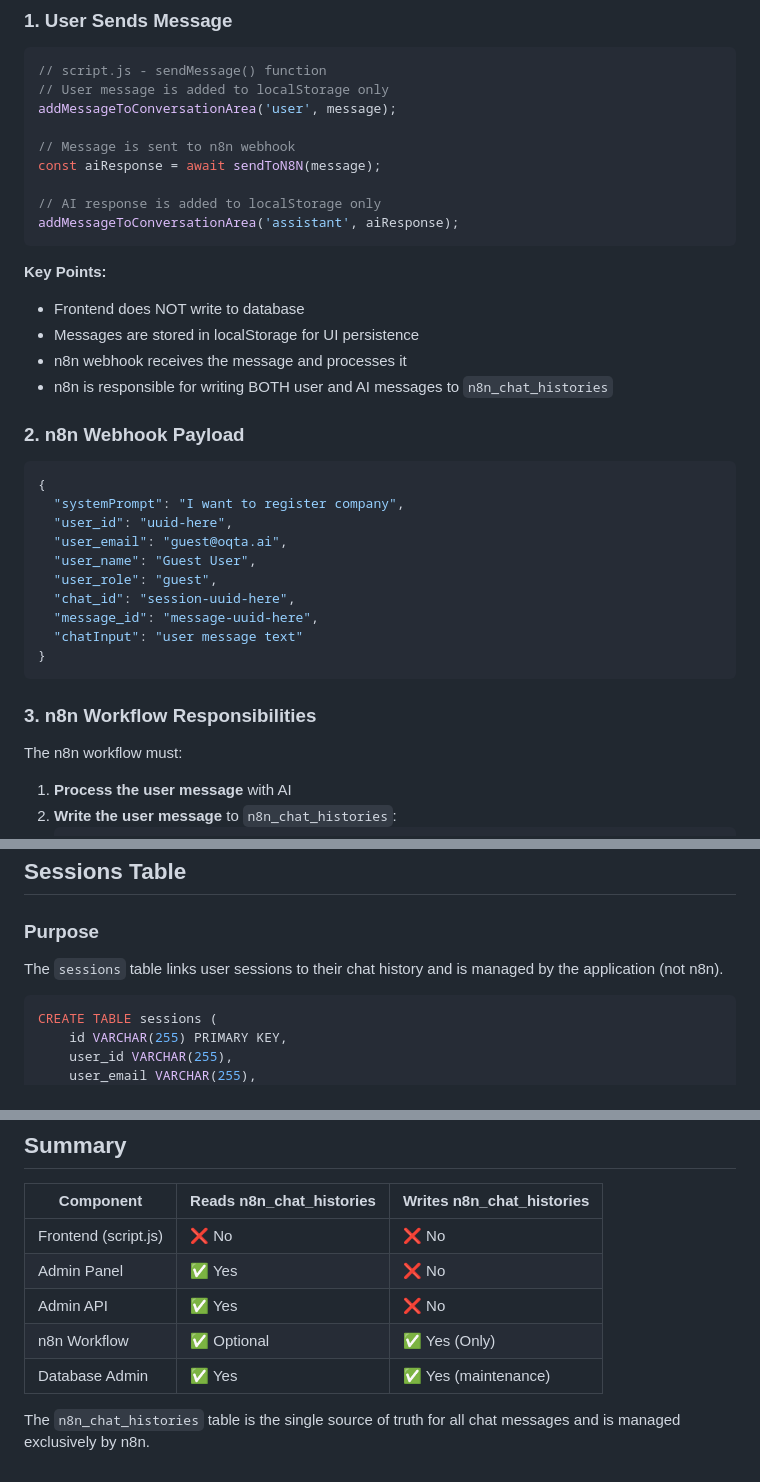
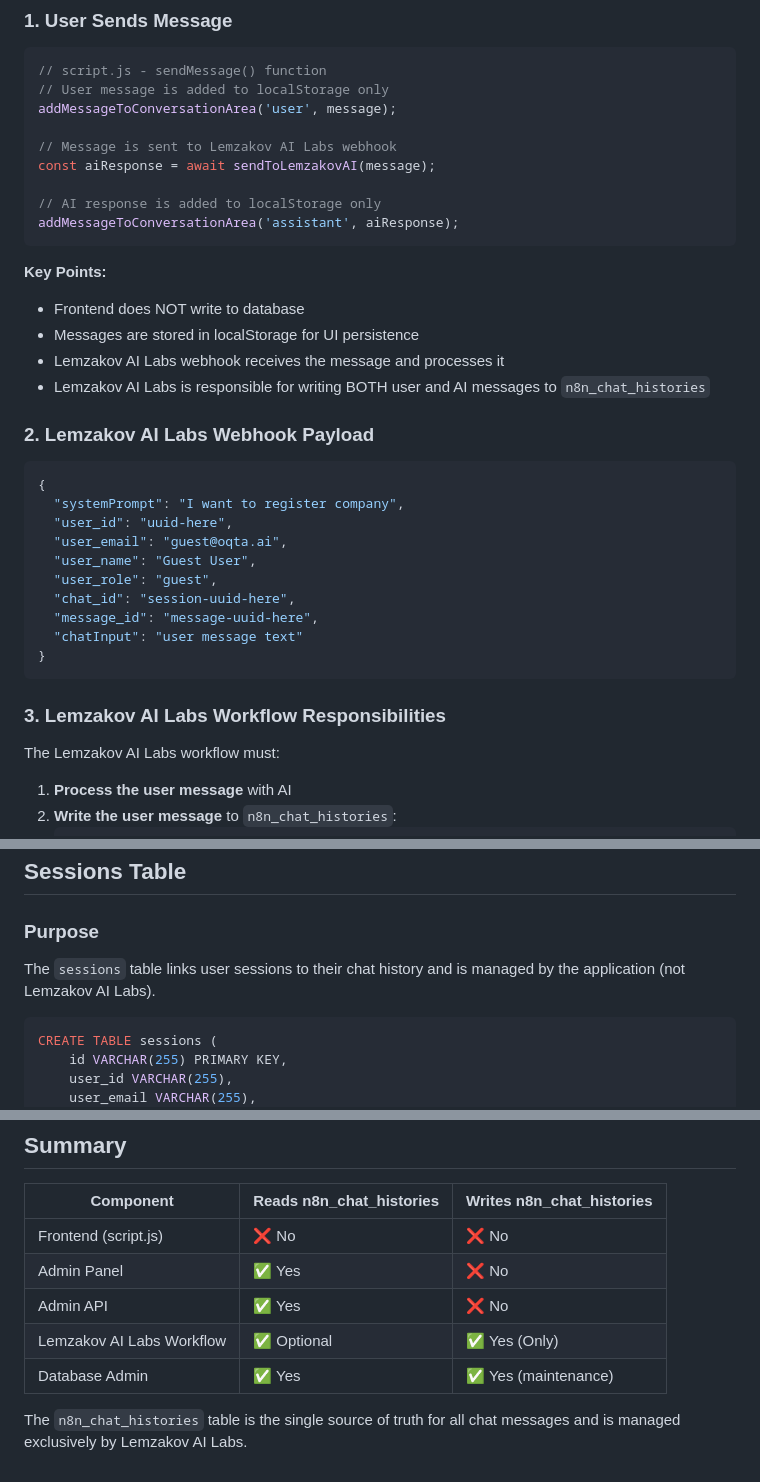
Before and after one commit to lemzakov/oqta, a Markdown page: LEMZAKOV_AI_LABS_INTEGRATION.md, 3 parts joined by grey strips. Drawn GitHub-style.

````diff
--- a/N8N_INTEGRATION.md
+++ b/LEMZAKOV_AI_LABS_INTEGRATION.md
@@ -56,8 +56,8 @@ n8n stores messages in JSONB format with the following structure:
 // User message is added to localStorage only
 addMessageToConversationArea('user', message);
 
-// Message is sent to n8n webhook
-const aiResponse = await sendToN8N(message);
+// Message is sent to Lemzakov AI Labs webhook
+const aiResponse = await sendToLemzakovAI(message);
 
 // AI response is added to localStorage only
 addMessageToConversationArea('assistant', aiResponse);
@@ -66,10 +66,10 @@ addMessageToConversationArea('assistant', aiResponse);
 **Key Points:**
 - Frontend does NOT write to database
 - Messages are stored in localStorage for UI persistence
-- n8n webhook receives the message and processes it
-- n8n is responsible for writing BOTH user and AI messages to `n8n_chat_histories`
+- Lemzakov AI Labs webhook receives the message and processes it
+- Lemzakov AI Labs is responsible for writing BOTH user and AI messages to `n8n_chat_histories`
 
-### 2. n8n Webhook Payload
+### 2. Lemzakov AI Labs Webhook Payload
 
 ```json
 {
@@ -84,9 +84,9 @@ addMessageToConversationArea('assistant', aiResponse);
 }
 ```
 
-### 3. n8n Workflow Responsibilities
+### 3. Lemzakov AI Labs Workflow Responsibilities
 
-The n8n workflow must:
+The Lemzakov AI Labs workflow must:
 1. **Process the user message** with AI
 2. **Write the user message** to `n8n_chat_histories`:
    ```sql
@@ -110,7 +110,7 @@ The n8n workflow must:
 
 ### Purpose
 
-The `sessions` table links user sessions to their chat history and is managed by the application (not n8n).
+The `sessions` table links user sessions to their chat history and is managed by the application (not Lemzakov AI Labs).
 
 ```sql
 CREATE TABLE sessions (
@@ -295,7 +303,7 @@ Returns AI response to frontend as JSON:
 | Frontend (script.js) | ❌ No | ❌ No |
 | Admin Panel | ✅ Yes | ❌ No |
 | Admin API | ✅ Yes | ❌ No |
-| n8n Workflow | ✅ Optional | ✅ Yes (Only) |
+| Lemzakov AI Labs Workflow | ✅ Optional | ✅ Yes (Only) |
 | Database Admin | ✅ Yes | ✅ Yes (maintenance) |
 
-The `n8n_chat_histories` table is the single source of truth for all chat messages and is managed exclusively by n8n.
+The `n8n_chat_histories` table is the single source of truth for all chat messages and is managed exclusively by Lemzakov AI Labs.
````
Also changed, not shown: other parts of LEMZAKOV_AI_LABS_INTEGRATION.md (+23 -15 lines), README.md (+8 -8 lines).
